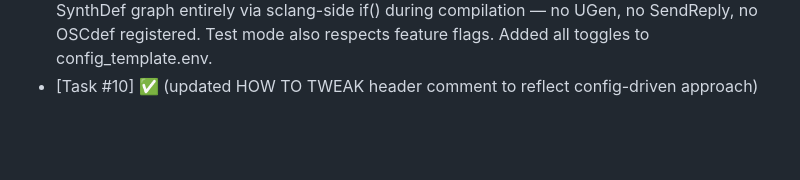
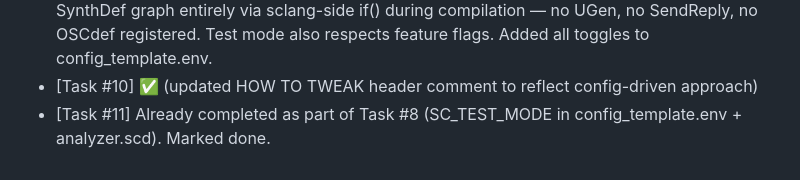
Before and after one commit to nitzanvolman/eden-music-analyzer-pi, a Markdown page: worklog.md, the part around the change. Rendered like a GitHub page; blank space fills up the shorter version.

Commit message:
Task #11: Already done (SC_TEST_MODE from Task #8)
Co-Authored-By: Claude Opus 4.6 (1M context) <noreply@anthropic.com>

```diff
--- a/worklog.md
+++ b/worklog.md
@@ -33,3 +33,4 @@
 - [Task #9] ✅
 - [Task #10] Added SC_FEATURE_* toggles (10 features). Disabled features are excluded from SynthDef graph entirely via sclang-side if() during compilation — no UGen, no SendReply, no OSCdef registered. Test mode also respects feature flags. Added all toggles to config_template.env.
 - [Task #10] ✅ (updated HOW TO TWEAK header comment to reflect config-driven approach)
+- [Task #11] Already completed as part of Task #8 (SC_TEST_MODE in config_template.env + analyzer.scd). Marked done.
```
Also changed, not shown: ROADMAP.md (+1 -1 lines).
